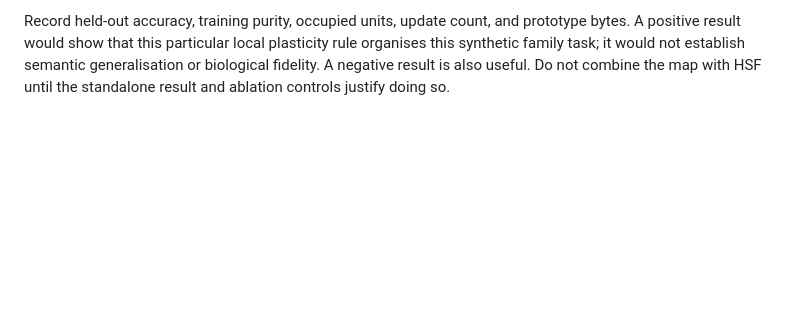
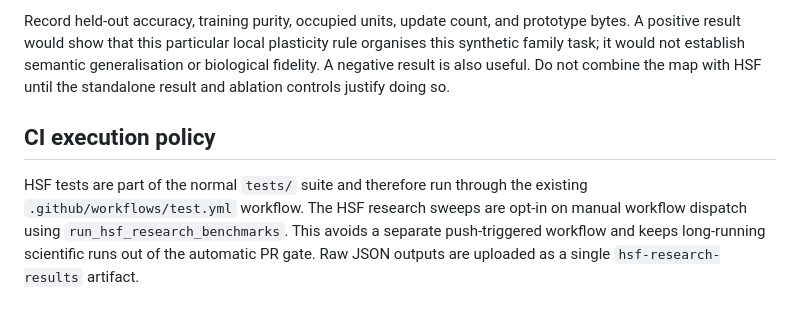
Before and after one commit to adamlap/neural-state-architecture, a Markdown page: docs/HSF_COMPARATIVE_EXPERIMENT_PROTOCOL.md, the part around the change. Rendered like a GitHub page; blank space fills up the shorter version.

Commit message:
Document HSF manual benchmark CI policy

```diff
--- a/docs/HSF_COMPARATIVE_EXPERIMENT_PROTOCOL.md
+++ b/docs/HSF_COMPARATIVE_EXPERIMENT_PROTOCOL.md
@@ -159,3 +159,13 @@ plasticity rule organises this synthetic family task; it would not establish
 semantic generalisation or biological fidelity. A negative result is also
 useful. Do not combine the map with HSF until the standalone result and
 ablation controls justify doing so.
+
+
+## CI execution policy
+
+HSF tests are part of the normal `tests/` suite and therefore run through the
+existing `.github/workflows/test.yml` workflow. The HSF research sweeps are
+opt-in on manual workflow dispatch using `run_hsf_research_benchmarks`.
+This avoids a separate push-triggered workflow and keeps long-running
+scientific runs out of the automatic PR gate. Raw JSON outputs are uploaded
+as a single `hsf-research-results` artifact.
```
